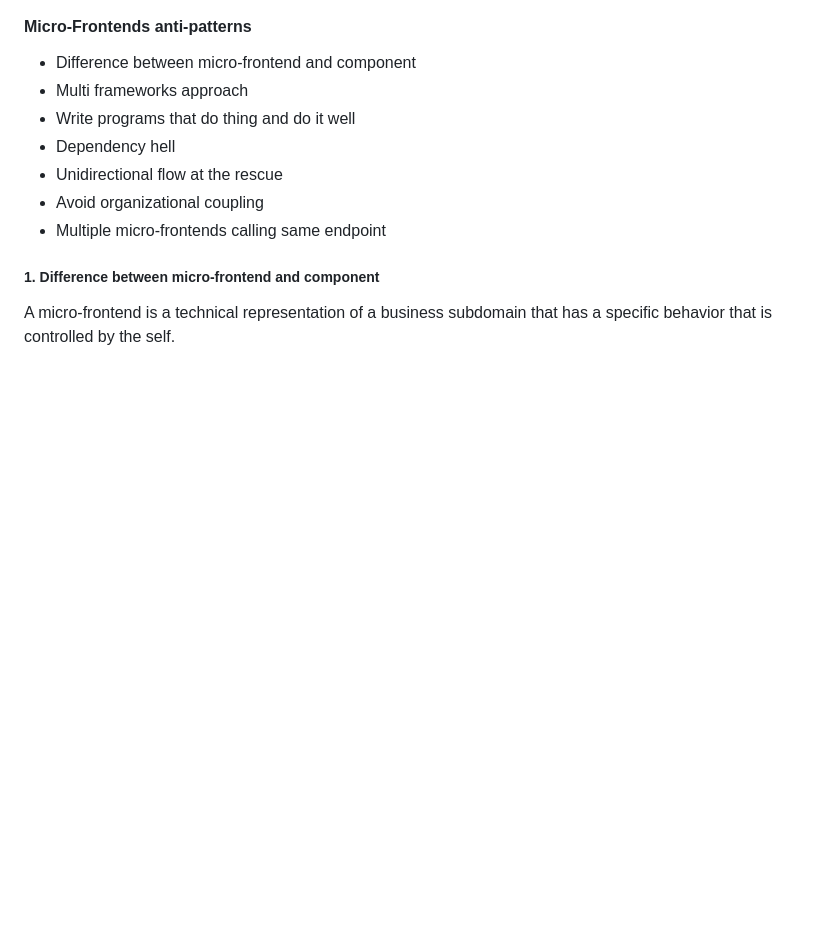
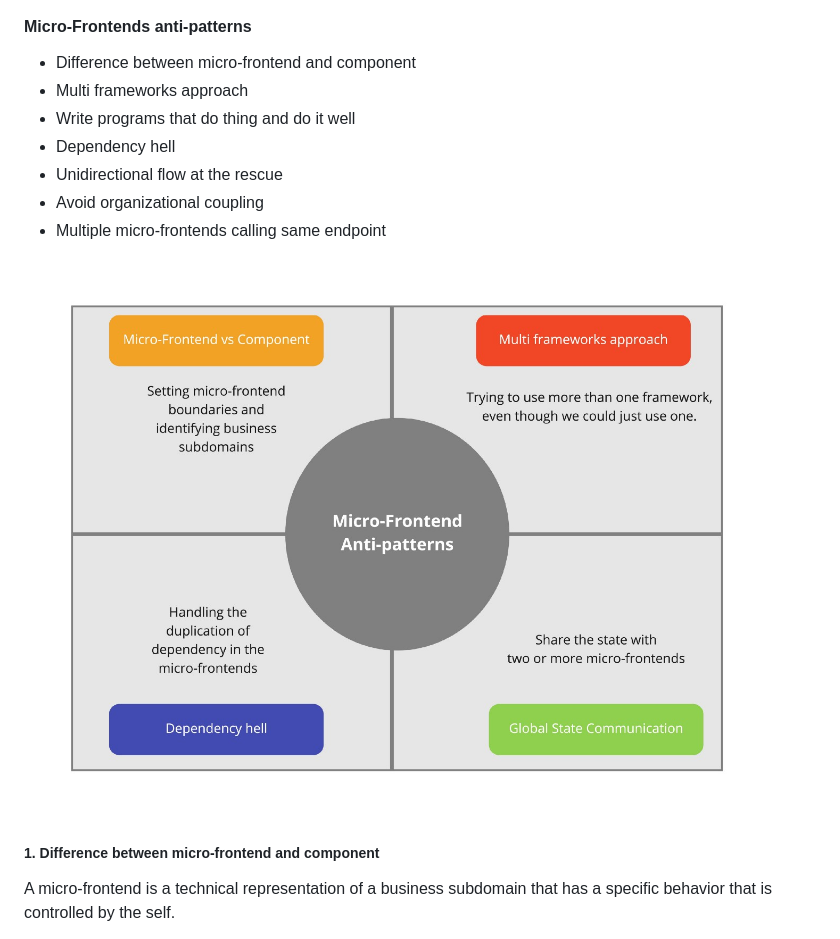
Before and after one commit to santoshshinde2012/micro-frontends-mindmaps, a Markdown page: README.md, the part around the change. GitHub-like rendering; pictures changed too: assets/four-micro-frontend-anti-patterns.jpeg (added); blank space fills up the shorter version.

Commit message:
updarte - four-micro-frontend-anti-patterns.jpeg

```diff
--- a/README.md
+++ b/README.md
@@ -196,6 +196,8 @@ graph TD;
 - Avoid organizational coupling
 - Multiple micro-frontends calling same endpoint
 
+![4 Micro-Frontend Anti-Patterns](assets/four-micro-frontend-anti-patterns.jpeg)
+
 ##### 1. Difference between micro-frontend and component
 
 A micro-frontend is a technical representation of a business subdomain that has a specific behavior that is controlled by the self.
```
